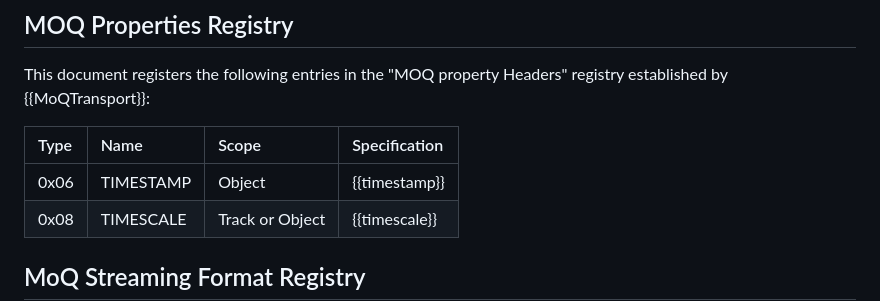
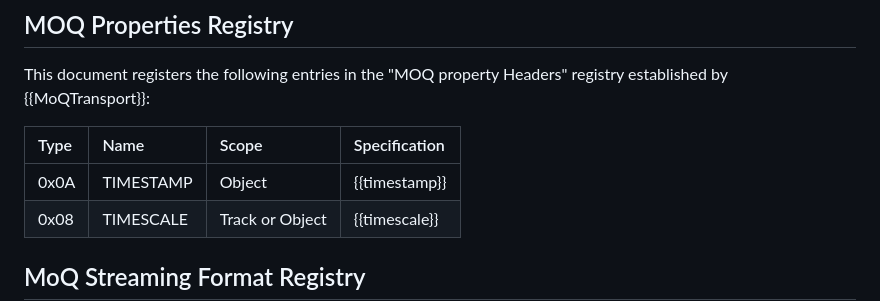
Before and after one commit to moq-wg/loc, a Markdown page: draft-ietf-moq-loc.md, the part around the change. Drawn GitHub-style.

Commit message:
Update TIMESTAMP type value in MoQ registry
Timestamp ID value is inconsistent with the one mentioned above

```diff
--- a/draft-ietf-moq-loc.md
+++ b/draft-ietf-moq-loc.md
@@ -666,7 +666,7 @@ registry established by {{MoQTransport}}:
 
 | Type | Name              | Scope  | Specification           |
 |:-----|:------------------|:-------|:------------------------|
-| 0x06 | TIMESTAMP         | Object | {{timestamp}}           |
+| 0x0A | TIMESTAMP         | Object | {{timestamp}}           |
 | 0x08 | TIMESCALE         | Track or Object | {{timescale}}  |
 
 ## MoQ Streaming Format Registry
```
